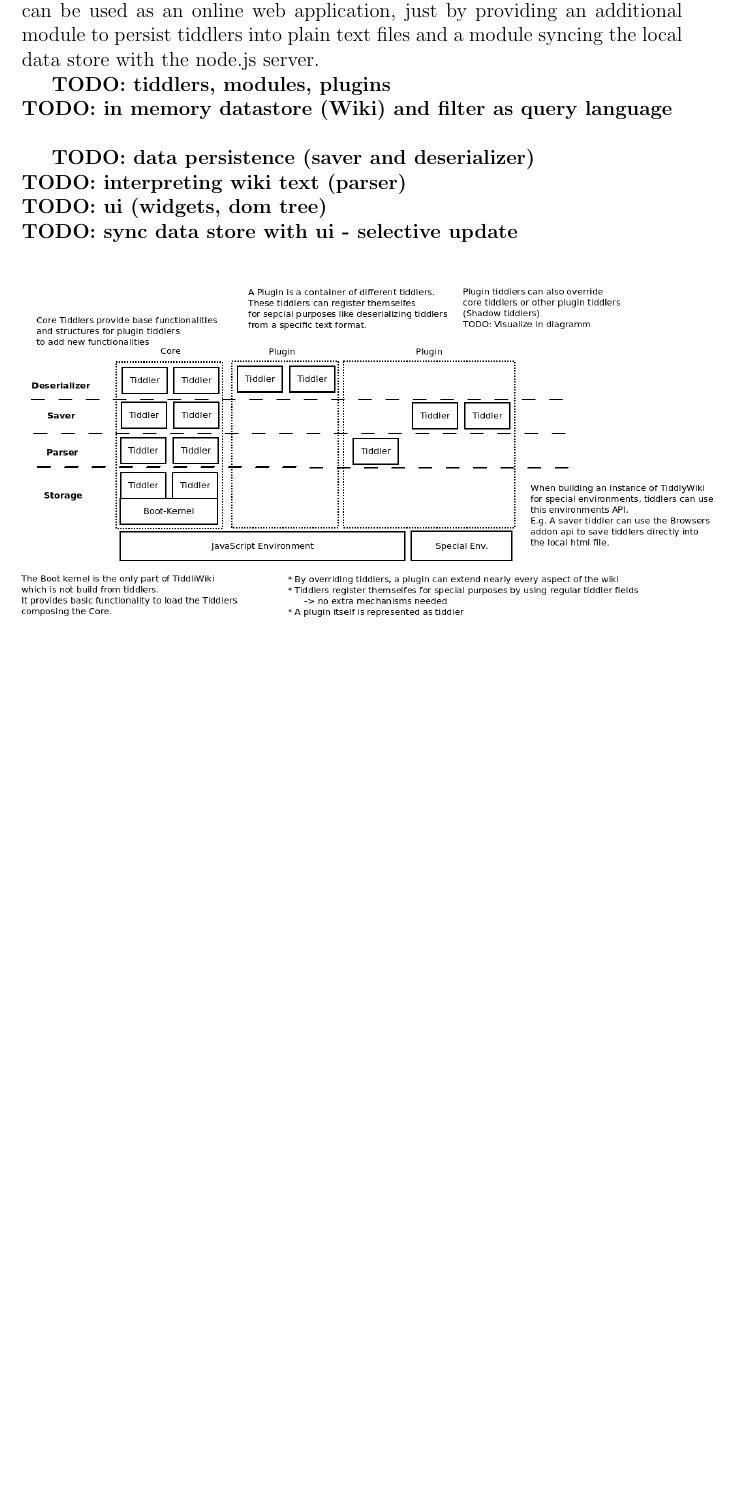
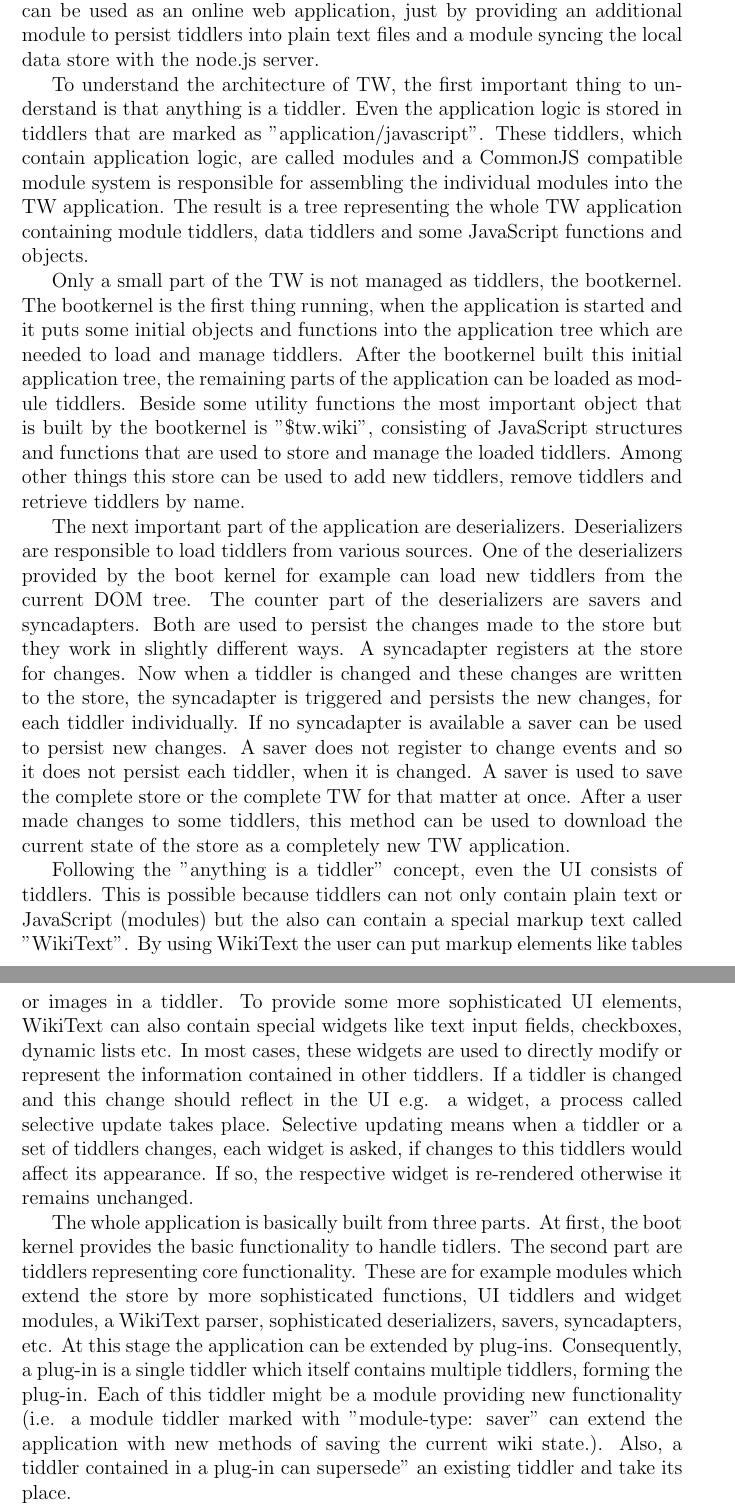
Before and after one commit to cjrk/saa-tw, a LaTeX document (doc/tiddly.tex): part of page 3 of 9 before the commit and two parts of pages 3 and 4 of 10 after it, the two joined at a grey line, cut so that both start at the same text, the shorter picture padded with empty space. Compiled offline with pdfLaTeX.

Commit message:
Textual overview of the basic elements building the TW application

```diff
--- a/doc/tiddly.tex
+++ b/doc/tiddly.tex
@@ -57,11 +57,40 @@
 These points already enable TW to be used as an offline-enabled single file web application.
 Also, by using a server side node.js environment, TW can be used as an online web application, just by providing an additional module to persist tiddlers into plain text files and a module syncing the local data store with the node.js server.
 
-\todo{tiddlers, modules, plugins}
-\todo{in memory datastore (Wiki) and filter as query language}
+%\todo{tiddlers, modules, plugins}
+%\todo{in memory datastore (Wiki) and filter as query language}
+To understand the architecture of TW, the first important thing to understand is that anything is a tiddler.
+Even the application logic is stored in tiddlers that are marked as "application/javascript".
+These tiddlers, which contain application logic, are called modules and a CommonJS compatible module system is responsible for assembling the individual modules into the TW application.
+The result is a tree representing the whole TW application containing module tiddlers, data tiddlers and some JavaScript functions and objects.
 
+Only a small part of the TW is not managed as tiddlers, the bootkernel.
+The bootkernel is the first thing running, when the application is started and it puts some initial objects and functions into the application tree which are needed to load and manage tiddlers.
+After the bootkernel built this initial application tree, the remaining parts of the application can be loaded as module tiddlers.
+Beside some utility functions the most important object that is built by the bootkernel is "\$tw.wiki", consisting of JavaScript structures and functions that are used to store and manage the loaded tiddlers.
+Among other things this store can be used to add new tiddlers, remove tiddlers and retrieve tiddlers by name.
 
-\todo{data persistence (saver and deserializer)}
-\todo{interpreting wiki text (parser)}
-\todo{ui (widgets, dom tree)}
-\todo{sync data store with ui - selective update}
+%\todo{data persistence (saver and deserializer)}
+The next important part of the application are deserializers. Deserializers are responsible to load tiddlers from various sources. One of the deserializers provided by the boot kernel for example can load new tiddlers from the current DOM tree.
+The counter part of the deserializers are savers and syncadapters.
+Both are used to persist the changes made to the store but they work in slightly different ways.
+A syncadapter registers at the store for changes.
+Now when a tiddler is changed and these changes are written to the store, the syncadapter is triggered and persists the new changes, for each tiddler individually.
+If no syncadapter is available a saver can be used to persist new changes.
+A saver does not register to change events and so it does not persist each tiddler, when it is changed.
+A saver is used to save the complete store or the complete TW for that matter at once. After a user made changes to some tiddlers, this method can be used to download the current state of the store as a completely new TW application.
+
+%\todo{interpreting wiki text (parser)}
+%\todo{ui (widgets, dom tree)}
+%\todo{sync data store with ui - selective update}
+Following the "anything is a tiddler" concept, even the UI consists of tiddlers.
+This is possible because tiddlers can not only contain plain text or JavaScript (modules) but the also can contain a special markup text called "WikiText".
+By using WikiText the user can put markup elements like tables or images in a tiddler.
+To provide some more sophisticated UI elements, WikiText can also contain special widgets like text input fields,
+checkboxes, dynamic lists etc.
+In most cases, these widgets are used to directly modify or represent the information contained in other tiddlers.
+If a tiddler is changed and this change should reflect in the UI e.g. a widget, a process called selective update takes place. Selective updating means when a tiddler or a set of tiddlers changes, each widget is asked, if changes to this tiddlers would affect its appearance. If so, the respective widget is re-rendered otherwise it remains unchanged.
+
+The whole application is basically built from three parts. At first, the boot kernel provides the basic functionality to handle tidlers. The second part are tiddlers representing core functionality. These are for example modules which extend the store by more sophisticated functions, UI tiddlers and widget modules, a WikiText parser, sophisticated deserializers, savers, syncadapters, etc.
+At this stage the application can be extended by plug-ins. Consequently, a plug-in is a single tiddler which itself contains multiple tiddlers, forming the plug-in. Each of this tiddler might be a module providing new functionality (i.e. a module tiddler marked with "module-type: saver" can extend the application with new methods of saving the current wiki state.).
+Also, a tiddler contained in a plug-in can supersede" an existing tiddler and take its place.
```
Also changed, not shown: doc/tiddly.tex (5 more changed lines).
